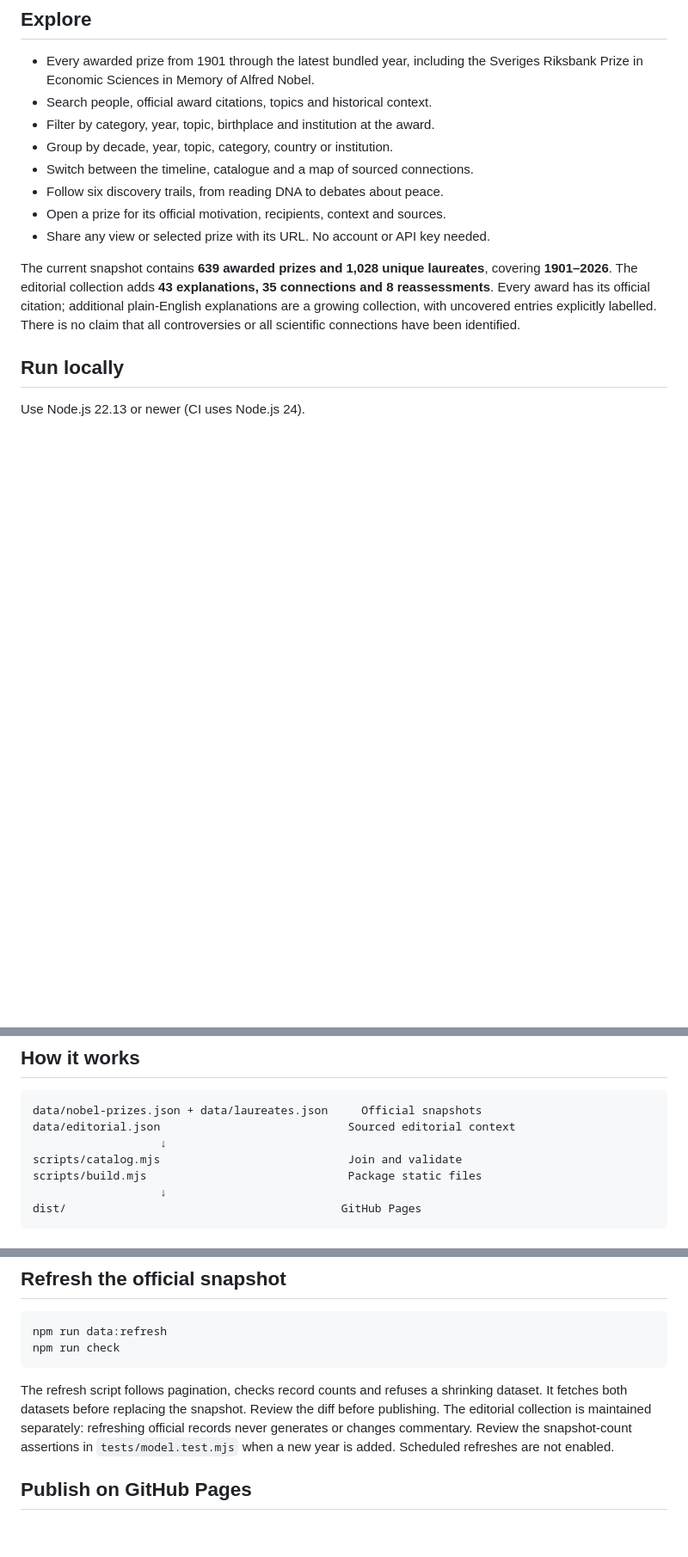
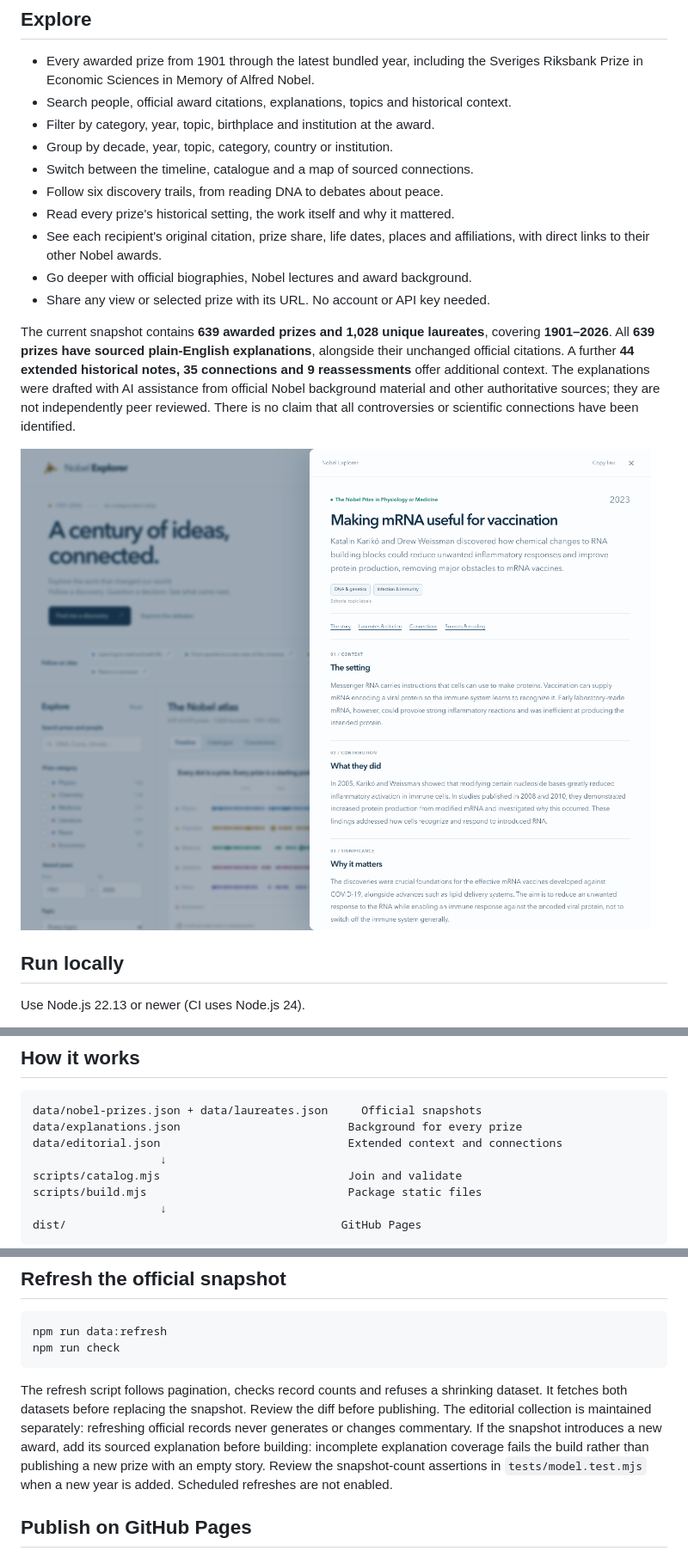
Before and after one commit to jhammant/NobelExplorer, a Markdown page: README.md, 3 parts joined by grey strips. Shown at 86% size. Rendered like a GitHub page; pictures changed too: docs/images/prize-detail.png (added); blank space fills up the shorter version.

````diff
--- a/README.md
+++ b/README.md
@@ -12,20 +12,28 @@ evidence or historical debate changed.
 
 - Every awarded prize from 1901 through the latest bundled year, including the
   Sveriges Riksbank Prize in Economic Sciences in Memory of Alfred Nobel.
-- Search people, official award citations, topics and historical context.
+- Search people, official award citations, explanations, topics and historical context.
 - Filter by category, year, topic, birthplace and institution at the award.
 - Group by decade, year, topic, category, country or institution.
 - Switch between the timeline, catalogue and a map of sourced connections.
 - Follow six discovery trails, from reading DNA to debates about peace.
-- Open a prize for its official motivation, recipients, context and sources.
+- Read every prize's historical setting, the work itself and why it mattered.
+- See each recipient's original citation, prize share, life dates, places and
+  affiliations, with direct links to their other Nobel awards.
+- Go deeper with official biographies, Nobel lectures and award background.
 - Share any view or selected prize with its URL. No account or API key needed.
 
 The current snapshot contains **639 awarded prizes and 1,028 unique laureates**,
-covering **1901–2026**. The editorial collection adds **43 explanations,
-35 connections and 8 reassessments**. Every award has its official citation;
-additional plain-English explanations are a growing collection, with uncovered
-entries explicitly labelled. There is no claim that all controversies or all
-scientific connections have been identified.
+covering **1901–2026**. All **639 prizes have sourced plain-English
+explanations**, alongside their unchanged official citations. A further
+**44 extended historical notes, 35 connections and 9 reassessments** offer
+additional context. The explanations were drafted with AI assistance from
+official Nobel background material and other authoritative sources; they are
+not independently peer reviewed.
+There is no claim that all controversies or scientific connections have been
+identified.
+
+![Expanded prize page with the historical setting, contribution and significance](docs/images/prize-detail.png)
 
 ## Run locally
 
@@ -65,7 +73,8 @@ mobile overflow and recovery from a failed data request.
 
 ```text
 data/nobel-prizes.json + data/laureates.json     Official snapshots
-data/editorial.json                            Sourced editorial context
+data/explanations.json                         Background for every prize
+data/editorial.json                            Extended context and connections
                    ↓
 scripts/catalog.mjs                            Join and validate
 scripts/build.mjs                              Package static files
@@ -108,6 +117,9 @@ The refresh script follows pagination, checks record counts and refuses a
 shrinking dataset. It fetches both datasets before replacing the snapshot.
 Review the diff before publishing. The editorial collection is maintained
 separately: refreshing official records never generates or changes commentary.
+If the snapshot introduces a new award, add its sourced explanation before
+building: incomplete explanation coverage fails the build rather than
+publishing a new prize with an empty story.
 Review the snapshot-count assertions in `tests/model.test.mjs` when a new year
 is added. Scheduled refreshes are not enabled.
 
````
Also changed, not shown: CONTRIBUTING.md (+24 -1 lines), data/README.md (+21 -6 lines), 14 other files.
